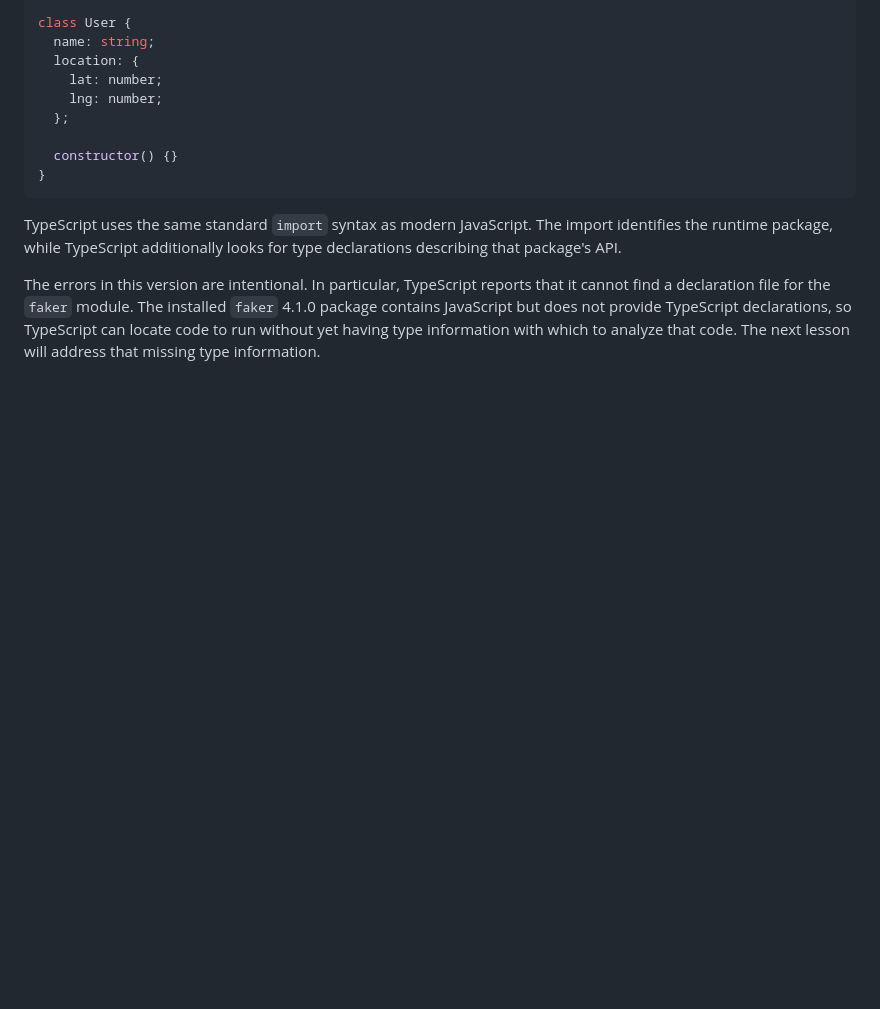
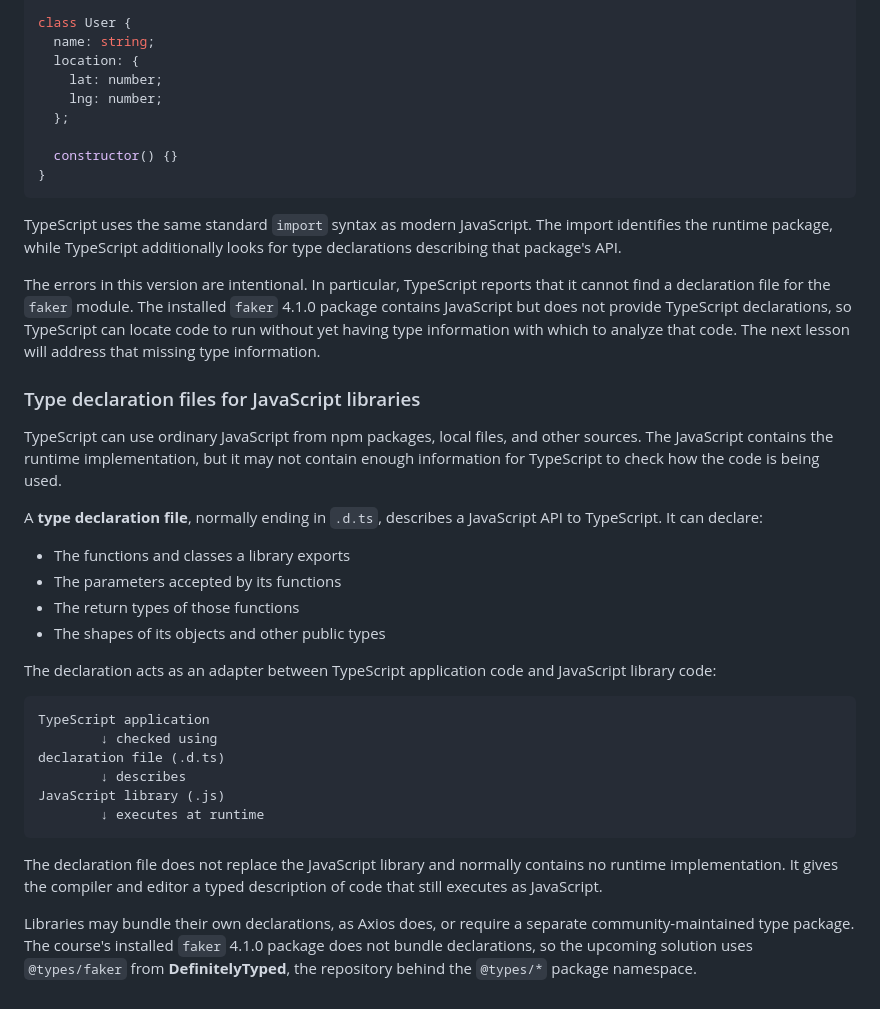
Before and after one commit to jackjkal/typescript-guide, a Markdown page: notes.md, the part around the change. Rendered like a GitHub page; blank space fills up the shorter version.

Commit message:
Type Definition Files

````diff
--- a/notes.md
+++ b/notes.md
@@ -1285,3 +1285,29 @@ class User {
 TypeScript uses the same standard `import` syntax as modern JavaScript. The import identifies the runtime package, while TypeScript additionally looks for type declarations describing that package's API.
 
 The errors in this version are intentional. In particular, TypeScript reports that it cannot find a declaration file for the `faker` module. The installed `faker` 4.1.0 package contains JavaScript but does not provide TypeScript declarations, so TypeScript can locate code to run without yet having type information with which to analyze that code. The next lesson will address that missing type information.
+
+### Type declaration files for JavaScript libraries
+
+TypeScript can use ordinary JavaScript from npm packages, local files, and other sources. The JavaScript contains the runtime implementation, but it may not contain enough information for TypeScript to check how the code is being used.
+
+A **type declaration file**, normally ending in `.d.ts`, describes a JavaScript API to TypeScript. It can declare:
+
+- The functions and classes a library exports
+- The parameters accepted by its functions
+- The return types of those functions
+- The shapes of its objects and other public types
+
+The declaration acts as an adapter between TypeScript application code and JavaScript library code:
+
+```text
+TypeScript application
+        ↓ checked using
+declaration file (.d.ts)
+        ↓ describes
+JavaScript library (.js)
+        ↓ executes at runtime
+```
+
+The declaration file does not replace the JavaScript library and normally contains no runtime implementation. It gives the compiler and editor a typed description of code that still executes as JavaScript.
+
+Libraries may bundle their own declarations, as Axios does, or require a separate community-maintained type package. The course's installed `faker` 4.1.0 package does not bundle declarations, so the upcoming solution uses `@types/faker` from **DefinitelyTyped**, the repository behind the `@types/*` package namespace.
````
Also changed, not shown: README.md (+1 -0 lines).
